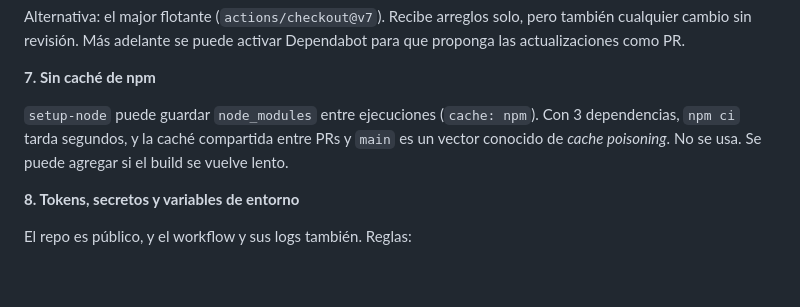
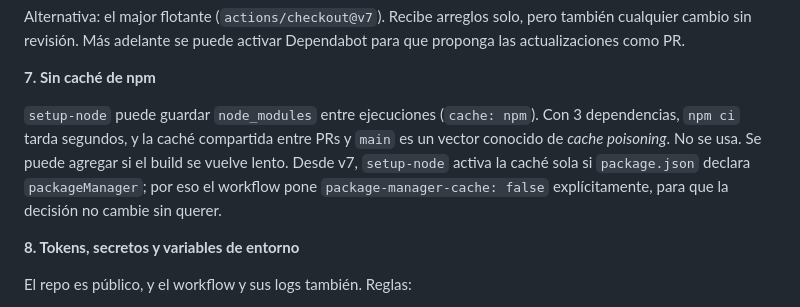
Before and after one commit to carlosuscanga/trick-r-treat, a Markdown page: docs/planes/T-002-despliegue-github-pages.md, the part around the change. GitHub-like rendering; blank space fills up the shorter version.

Commit message:
T-002: documenta por qué se apaga la caché de setup-node
Co-Authored-By: Claude Opus 5.5 <noreply@anthropic.com>

```diff
--- a/docs/planes/T-002-despliegue-github-pages.md
+++ b/docs/planes/T-002-despliegue-github-pages.md
@@ -78,7 +78,7 @@ Alternativa: el major flotante (`actions/checkout@v7`). Recibe arreglos solo, pe
 
 **7. Sin caché de npm**
 
-`setup-node` puede guardar `node_modules` entre ejecuciones (`cache: npm`). Con 3 dependencias, `npm ci` tarda segundos, y la caché compartida entre PRs y `main` es un vector conocido de *cache poisoning*. No se usa. Se puede agregar si el build se vuelve lento.
+`setup-node` puede guardar `node_modules` entre ejecuciones (`cache: npm`). Con 3 dependencias, `npm ci` tarda segundos, y la caché compartida entre PRs y `main` es un vector conocido de *cache poisoning*. No se usa. Se puede agregar si el build se vuelve lento. Desde v7, `setup-node` activa la caché sola si `package.json` declara `packageManager`; por eso el workflow pone `package-manager-cache: false` explícitamente, para que la decisión no cambie sin querer.
 
 **8. Tokens, secretos y variables de entorno**
 
```
